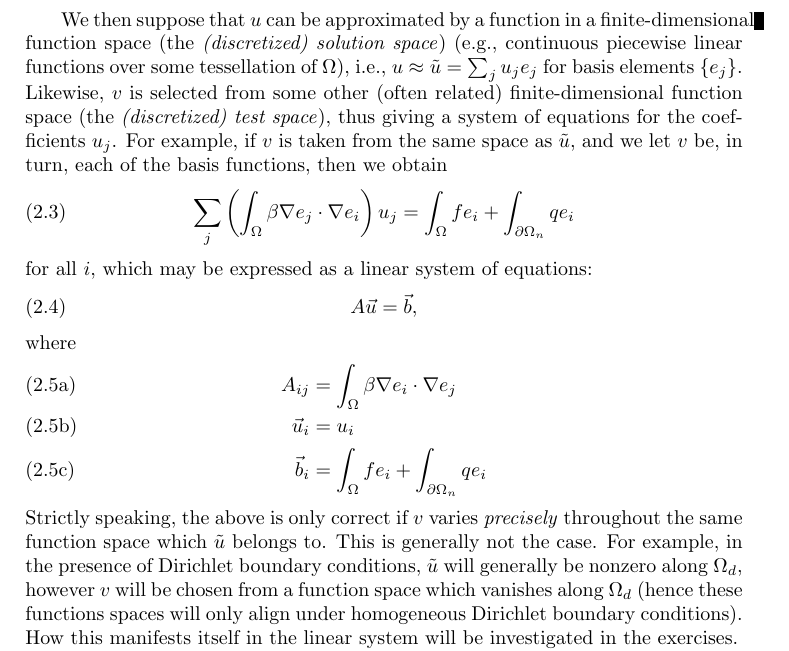
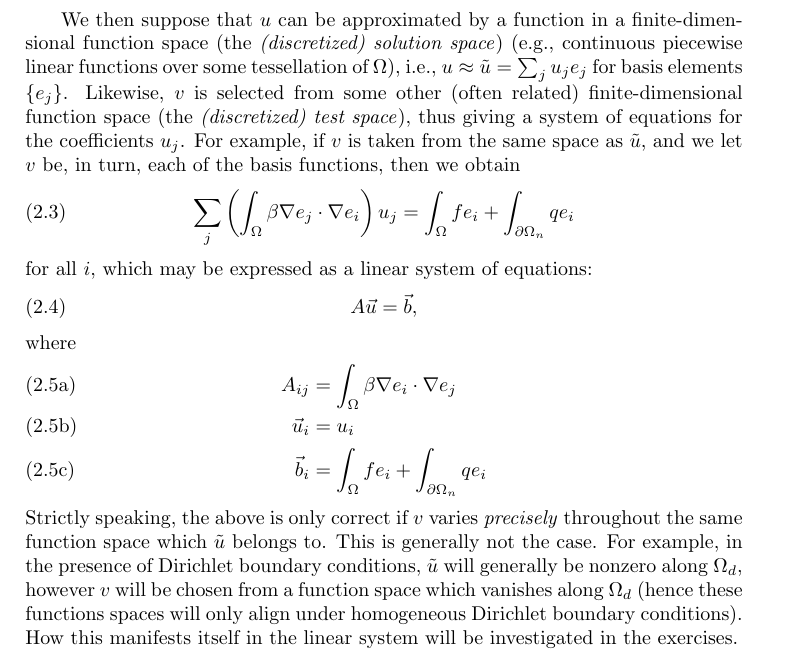
Before and after one commit to jhellrung/documents, a LaTeX thesis (courses/pcmi/2010/teran/notes/notes.tex, which reads courses/pcmi/2010/teran/notes/lecture2.tex): part of page 18 of 41, cut so that both start at the same text. Compiled offline with pdfLaTeX.

Commit message:
fixing long line

```diff
--- a/courses/pcmi/2010/teran/notes/lecture2.tex
+++ b/courses/pcmi/2010/teran/notes/lecture2.tex
@@ -26,7 +26,7 @@ For the numerical solution of \eqref{eq:poisson.strong}, we'll use a discretizat
 \end{subequations}
 where the derivation from \eqref{eq:poisson.weak.c} to \eqref{eq:poisson.weak.d} is possible by stipulating that $v \equiv 0$ on $\partial \Omega_d$. Clearly, then, if $u$ satisfies \eqref{eq:poisson.strong}, then $u$ also satisfies \eqref{eq:poisson.weak.d} for all appropriate $v$. Under suitable conditions, it turns out to be the case that the converse holds as well. Since \eqref{eq:poisson.weak.d} involves only first order derivatives in $u$, its analysis is often preferable to \eqref{eq:poisson.strong}.
 
-We then suppose that $u$ can be approximated by a function in a finite-dimensional function space (the \emph{(discretized) solution space}) (e.g., continuous piecewise linear functions over some tessellation of $\Omega$), i.e., $u \approx \tilde{u} = \sum_j u_j e_j$ for basis elements $\left\{ e_j \right\}$. Likewise, $v$ is selected from some other (often related) finite-dimensional function space (the \emph{(discretized) test space}), thus giving a system of equations for the coefficients $u_j$. For example, if $v$ is taken from the same space as $\tilde{u}$, and we let $v$ be, in turn, each of the basis functions, then we obtain
+We then suppose that $u$ can be approximated by a function in a finite-di\-men\-sion\-al function space (the \emph{(discretized) solution space}) (e.g., continuous piecewise linear functions over some tessellation of $\Omega$), i.e., $u \approx \tilde{u} = \sum_j u_j e_j$ for basis elements $\left\{ e_j \right\}$. Likewise, $v$ is selected from some other (often related) finite-dimensional function space (the \emph{(discretized) test space}), thus giving a system of equations for the coefficients $u_j$. For example, if $v$ is taken from the same space as $\tilde{u}$, and we let $v$ be, in turn, each of the basis functions, then we obtain
 \begin{equation}\label{eq:poisson.system.i}
 \sum_j \left( \int_{\Omega} \beta \nabla e_j \cdot \nabla e_i \right) u_j = \int_{\Omega} f e_i + \int_{\partial \Omega_n} q e_i
 \end{equation}
```
